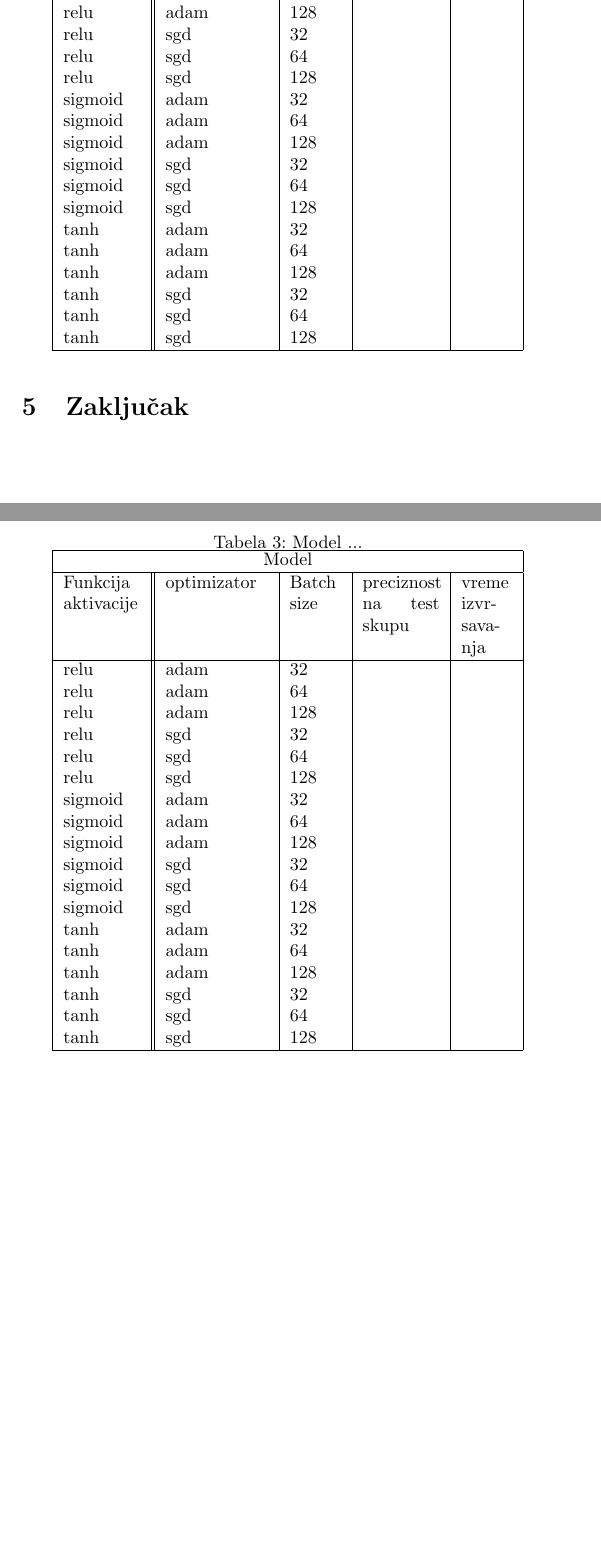
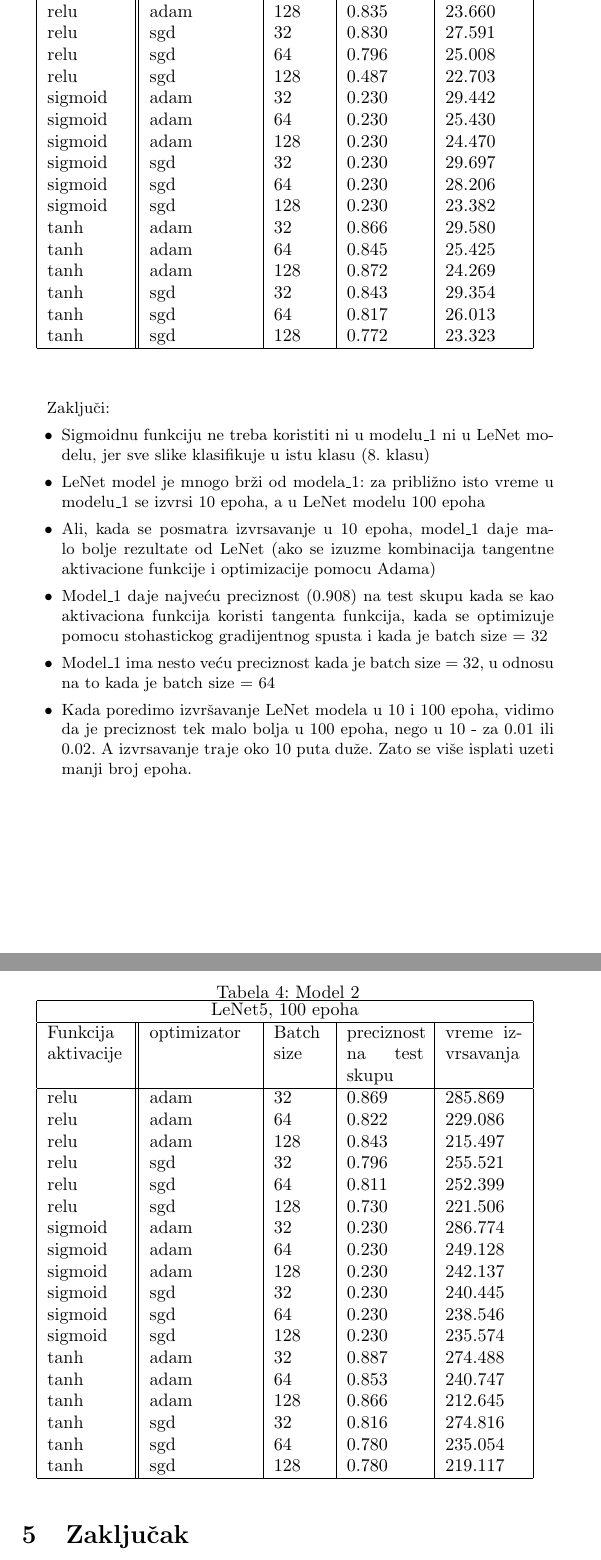
Before and after one commit to jovanape/traffic-sign-recognition-using-CNN, a LaTeX document (Prepoznavanje_saobracajnih_znakova_koristeci_CNN_JanaJovicic_JovanaPejkic.tex): two parts of pages 22 and 23 of 24 before the commit and two parts of pages 23 and 24 of 25 after it, joined at a grey line, cut so that both start at the same text, the shorter picture padded with empty space. Compiled offline with pdfLaTeX.

Commit message:
Dodate tabele za model1 i lenet

```diff
--- a/Prepoznavanje_saobracajnih_znakova_koristeci_CNN_JanaJovicic_JovanaPejkic.tex
+++ b/Prepoznavanje_saobracajnih_znakova_koristeci_CNN_JanaJovicic_JovanaPejkic.tex
@@ -604,0 +635 @@
+\end{table}
@@ -618,23 +650,25 @@
- relu    & adam & 64  &   &   \\
- relu    & adam & 128 &   &   \\
- relu    & sgd  & 32  &   &   \\
- relu    & sgd  & 64  &   &   \\
- relu    & sgd  & 128 &   &   \\
- sigmoid & adam & 32  &   &   \\
- sigmoid & adam & 64  &   &   \\
- sigmoid & adam & 128 &   &   \\
- sigmoid & sgd  & 32  &   &   \\
- sigmoid & sgd  & 64  &   &   \\
- sigmoid & sgd  & 128 &   &   \\
- tanh    & adam & 32  &   &   \\
- tanh    & adam & 64  &   &   \\
- tanh    & adam & 128 &   &   \\
- tanh    & sgd  & 32  &   &   \\
- tanh    & sgd  & 64  &   &   \\
- tanh    & sgd  & 128 &   &   \\
+ relu    & adam & 32  & 0.825  & 29.112  \\
+ relu    & adam & 64  & 0.827  & 31.737  \\
+ relu    & adam & 128 & 0.835  & 23.660  \\
+ relu    & sgd  & 32  & 0.830  & 27.591  \\
+ relu    & sgd  & 64  & 0.796  & 25.008  \\
+ relu    & sgd  & 128 & 0.487  & 22.703  \\
+ sigmoid & adam & 32  & 0.230  & 29.442  \\
+ sigmoid & adam & 64  & 0.230  & 25.430  \\
+ sigmoid & adam & 128 & 0.230  & 24.470  \\
+ sigmoid & sgd  & 32  & 0.230  & 29.697  \\
+ sigmoid & sgd  & 64  & 0.230  & 28.206  \\
+ sigmoid & sgd  & 128 & 0.230  & 23.382  \\
+ tanh    & adam & 32  & 0.866  & 29.580 \\
+ tanh    & adam & 64  & 0.845  & 25.425  \\
+ tanh    & adam & 128 & 0.872  & 24.269  \\
+ tanh    & sgd  & 32  & 0.843  & 29.354  \\
+ tanh    & sgd  & 64  & 0.817  & 26.013  \\
+ tanh    & sgd  & 128 & 0.772  & 23.323  \\
 
  \hline
 \end{tabular}
+\label{tabela_model2_1}
 \end{center}
 \end{table}
 
@@ -643,34 +677,35 @@
 
 \begin{table}[h!]
 \begin{center}
-\caption{Model ...}
-\begin{tabular}{ |p{1.5cm}||p{2cm}|p{1cm}|p{1.5cm}|p{1cm}| }
+\caption{Model 2}
+\begin{tabular}{ |p{1.5cm}||p{2cm}|p{1cm}|p{1.5cm}|p{1.5cm}| }
  \hline
- \multicolumn{5}{|c|}{Model} \\
+ \multicolumn{5}{|c|}{LeNet5, 100 epoha} \\
  \hline
  Funkcija aktivacije & optimizator & Batch size & preciznost na test skupu & vreme izvrsavanja\\
  \hline
- relu    & adam & 32  &   &   \\
- relu    & adam & 64  &   &   \\
- relu    & adam & 128 &   &   \\
- relu    & sgd  & 32  &   &   \\
- relu    & sgd  & 64  &   &   \\
- relu    & sgd  & 128 &   &   \\
- sigmoid & adam & 32  &   &   \\
- sigmoid & adam & 64  &   &   \\
- sigmoid & adam & 128 &   &   \\
- sigmoid & sgd  & 32  &   &   \\
- sigmoid & sgd  & 64  &   &   \\
- sigmoid & sgd  & 128 &   &   \\
- tanh    & adam & 32  &   &   \\
- tanh    & adam & 64  &   &   \\
- tanh    & adam & 128 &   &   \\
- tanh    & sgd  & 32  &   &   \\
- tanh    & sgd  & 64  &   &   \\
- tanh    & sgd  & 128 &   &   \\
+ relu    & adam & 32  & 0.869  & 285.869  \\
+ relu    & adam & 64  & 0.822  & 229.086  \\
+ relu    & adam & 128 & 0.843  & 215.497  \\
+ relu    & sgd  & 32  & 0.796  & 255.521  \\
+ relu    & sgd  & 64  & 0.811  & 252.399  \\
+ relu    & sgd  & 128 & 0.730  & 221.506  \\
+ sigmoid & adam & 32  & 0.230  & 286.774  \\
+ sigmoid & adam & 64  & 0.230  & 249.128  \\
+ sigmoid & adam & 128 & 0.230  & 242.137  \\
+ sigmoid & sgd  & 32  & 0.230  & 240.445  \\
+ sigmoid & sgd  & 64  & 0.230  & 238.546  \\
+ sigmoid & sgd  & 128 & 0.230  & 235.574  \\
+ tanh    & adam & 32  & 0.887  & 274.488  \\
+ tanh    & adam & 64  & 0.853  & 240.747  \\
+ tanh    & adam & 128 & 0.866  & 212.645  \\
+ tanh    & sgd  & 32  & 0.816  & 274.816  \\
+ tanh    & sgd  & 64  & 0.780  & 235.054  \\
+ tanh    & sgd  & 128 & 0.780  & 219.117  \\
 
  \hline
 \end{tabular}
+\label{tabela_model2_2}
 \end{center}
 \end{table}
 
@@ -713,13 +749,23 @@
 \end{center}
 \end{table}
 
-
+\newpage
+Zaključi:
+\begin{itemize}
+ \item Sigmoidnu funkciju ne treba koristiti ni u modelu\_1 ni u LeNet modelu, jer sve slike klasifikuje u istu klasu (8. klasu)
+ \item LeNet model je mnogo brži od modela\_1: za približno isto vreme u modelu\_1 se izvrsi 10 epoha, a u LeNet modelu 100 epoha
+ \item Ali, kada se posmatra izvrsavanje u 10 epoha, model\_1 daje malo bolje rezultate od LeNet (ako se izuzme kombinacija tangentne aktivacione funkcije i optimizacije pomocu Adama)
+ \item Model\_1 daje najveću preciznost (0.908) na test skupu kada se kao aktivaciona funkcija koristi tangenta funkcija, kada se optimizuje pomocu stohastickog gradijentnog spusta i kada je batch size = 32
+ \item Model\_1 ima nesto veću preciznost kada je batch size = 32, u odnosu na to kada je batch size = 64
+ \item Kada poredimo izvršavanje LeNet modela u 10 i 100 epoha, vidimo da je preciznost tek malo bolja u 100 epoha, nego u 10 - za 0.01 ili 0.02. A izvrsavanje traje oko 10 puta duže. Zato se više isplati uzeti manji broj epoha.
+\end{itemize}
 
 
 \newpage
-
+\newpage
 \section{Zaključak}
 \label{sec:zakljucak}
+
 
 \newpage
 
```
Also changed, not shown: Prepoznavanje_saobracajnih_znakova_koristeci_CNN_JanaJovicic_JovanaPejkic.pdf, Prepoznavanje_saobracajnih_znakova_koristeci_CNN_JanaJovicic_JovanaPejkic.tex (42 more changed lines), 4 other files.
